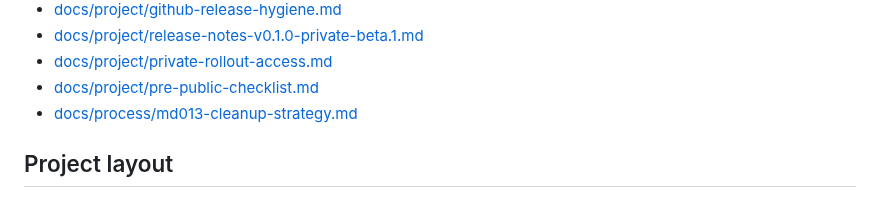
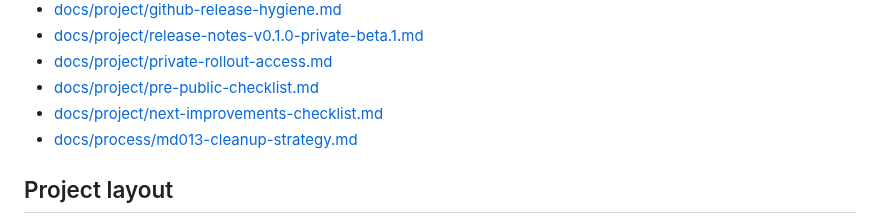
Before and after one commit to goAuD/CoderLAP, a Markdown page: README.md, the part around the change. Rendered like a GitHub page.

Commit message:
docs: add next improvements checklist

```diff
--- a/README.md
+++ b/README.md
@@ -56,6 +56,7 @@ Architecture and delivery notes are documented in:
 - [docs/project/release-notes-v0.1.0-private-beta.1.md](./docs/project/release-notes-v0.1.0-private-beta.1.md)
 - [docs/project/private-rollout-access.md](./docs/project/private-rollout-access.md)
 - [docs/project/pre-public-checklist.md](./docs/project/pre-public-checklist.md)
+- [docs/project/next-improvements-checklist.md](./docs/project/next-improvements-checklist.md)
 - [docs/process/md013-cleanup-strategy.md](./docs/process/md013-cleanup-strategy.md)
 
 ## Project layout
```
